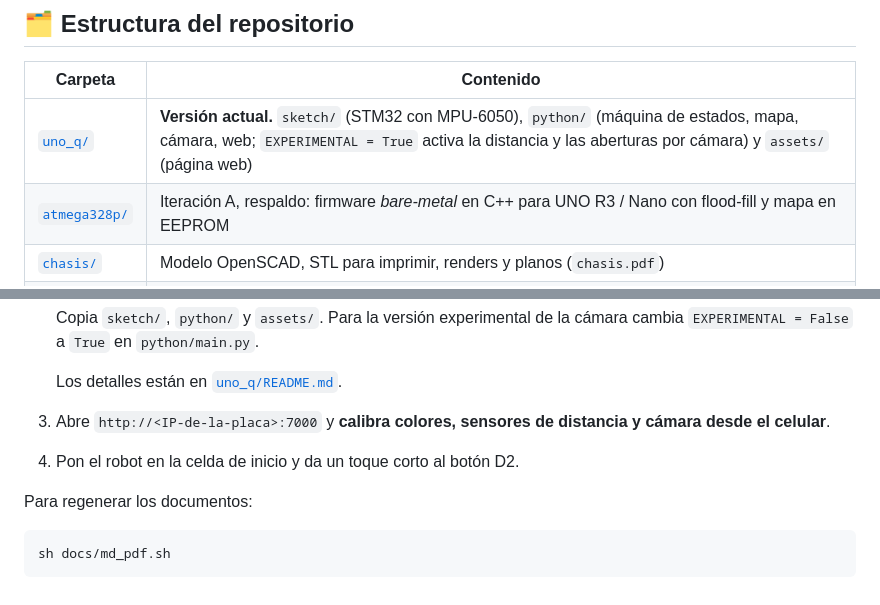
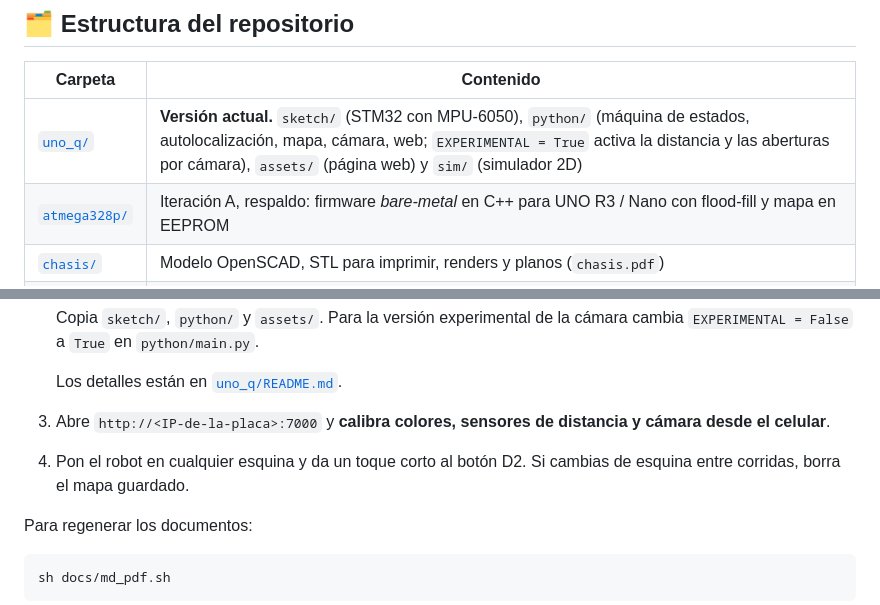
Before and after one commit to Happenedspice17/sumo-v-ia, a Markdown page: README.md, 2 parts joined by grey strips. Drawn GitHub-style.

```diff
--- a/README.md
+++ b/README.md
@@ -191,7 +202,7 @@ El chasis es **paramétrico en OpenSCAD**. Pasó por entre 20 y 50 iteraciones d
 
 | Carpeta | Contenido |
 |---|---|
-| [`uno_q/`](uno_q/) | **Versión actual.** `sketch/` (STM32 con MPU-6050), `python/` (máquina de estados, mapa, cámara, web; `EXPERIMENTAL = True` activa la distancia y las aberturas por cámara) y `assets/` (página web) |
+| [`uno_q/`](uno_q/) | **Versión actual.** `sketch/` (STM32 con MPU-6050), `python/` (máquina de estados, autolocalización, mapa, cámara, web; `EXPERIMENTAL = True` activa la distancia y las aberturas por cámara), `assets/` (página web) y `sim/` (simulador 2D) |
 | [`atmega328p/`](atmega328p/) | Iteración A, respaldo: firmware *bare-metal* en C++ para UNO R3 / Nano con flood-fill y mapa en EEPROM |
 | [`chasis/`](chasis/) | Modelo OpenSCAD, STL para imprimir, renders y planos (`chasis.pdf`) |
 | [`docs/`](docs/) | Manuales, bitácora, BOM, diagramas y scripts que generan los PDF |
@@ -207,7 +218,7 @@ El chasis es **paramétrico en OpenSCAD**. Pasó por entre 20 y 50 iteraciones d
 
    Los detalles están en [`uno_q/README.md`](uno_q/README.md).
 3. Abre `http://<IP-de-la-placa>:7000` y **calibra colores, sensores de distancia y cámara desde el celular**.
-4. Pon el robot en la celda de inicio y da un toque corto al botón D2.
+4. Pon el robot en cualquier esquina y da un toque corto al botón D2. Si cambias de esquina entre corridas, borra el mapa guardado.
 
 Para regenerar los documentos:
 
```
Also changed, not shown: other parts of README.md (+24 -13 lines).
